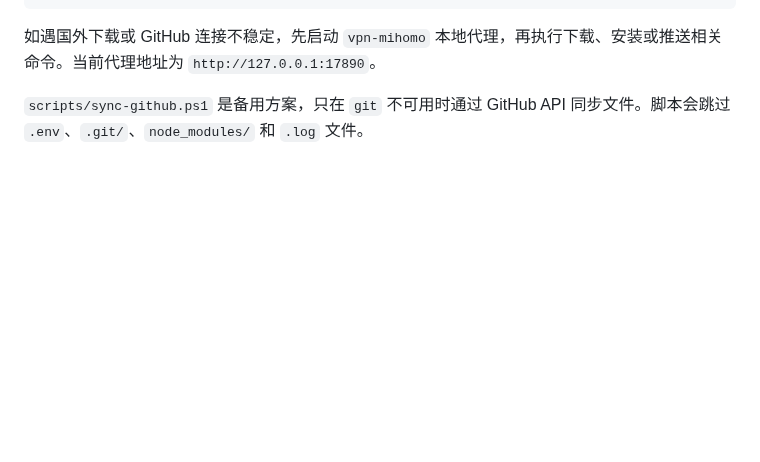
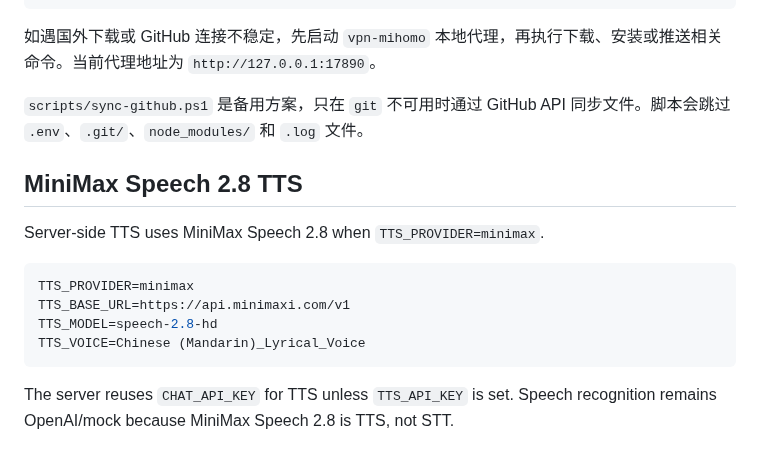
Before and after one commit to q547113058-max/chinese-speaking-web, a Markdown page: docs/PROJECT.md, the part around the change. Drawn GitHub-style; blank space fills up the shorter version.

Commit message:
Add MiniMax Speech 2.8 TTS

````diff
--- a/docs/PROJECT.md
+++ b/docs/PROJECT.md
@@ -80,3 +80,15 @@ git push
 如遇国外下载或 GitHub 连接不稳定，先启动 `vpn-mihomo` 本地代理，再执行下载、安装或推送相关命令。当前代理地址为 `http://127.0.0.1:17890`。
 
 `scripts/sync-github.ps1` 是备用方案，只在 `git` 不可用时通过 GitHub API 同步文件。脚本会跳过 `.env`、`.git/`、`node_modules/` 和 `.log` 文件。
+## MiniMax Speech 2.8 TTS
+
+Server-side TTS uses MiniMax Speech 2.8 when `TTS_PROVIDER=minimax`.
+
+```env
+TTS_PROVIDER=minimax
+TTS_BASE_URL=https://api.minimaxi.com/v1
+TTS_MODEL=speech-2.8-hd
+TTS_VOICE=Chinese (Mandarin)_Lyrical_Voice
+```
+
+The server reuses `CHAT_API_KEY` for TTS unless `TTS_API_KEY` is set. Speech recognition remains OpenAI/mock because MiniMax Speech 2.8 is TTS, not STT.
````
